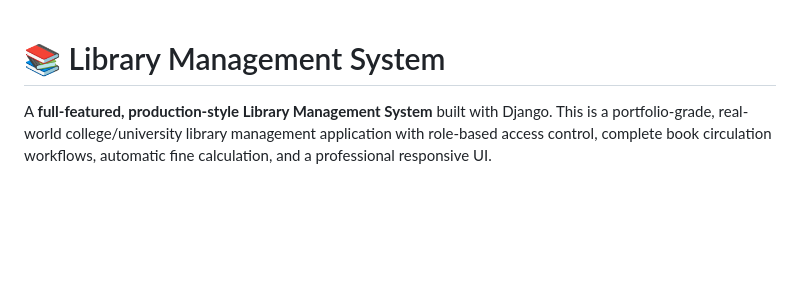
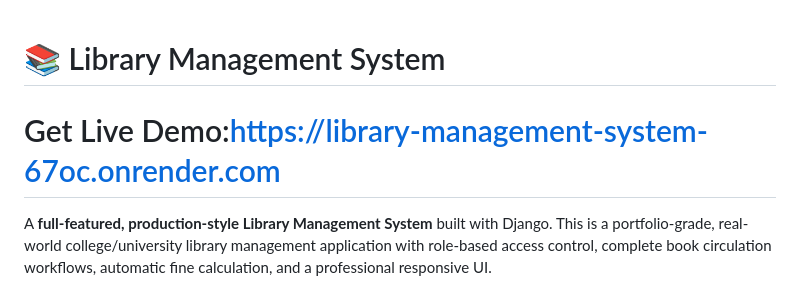
Before and after one commit to addy-1922/Library-Management-System, a Markdown page: README.md, the part around the change. Drawn GitHub-style; blank space fills up the shorter version.

Commit message:
Add live demo link to README

```diff
--- a/README.md
+++ b/README.md
@@ -1,4 +1,5 @@
 # 📚 Library Management System
+# Get Live Demo:https://library-management-system-67oc.onrender.com
 
 A **full-featured, production-style Library Management System** built with Django. This is a portfolio-grade, real-world college/university library management application with role-based access control, complete book circulation workflows, automatic fine calculation, and a professional responsive UI.
 
```
